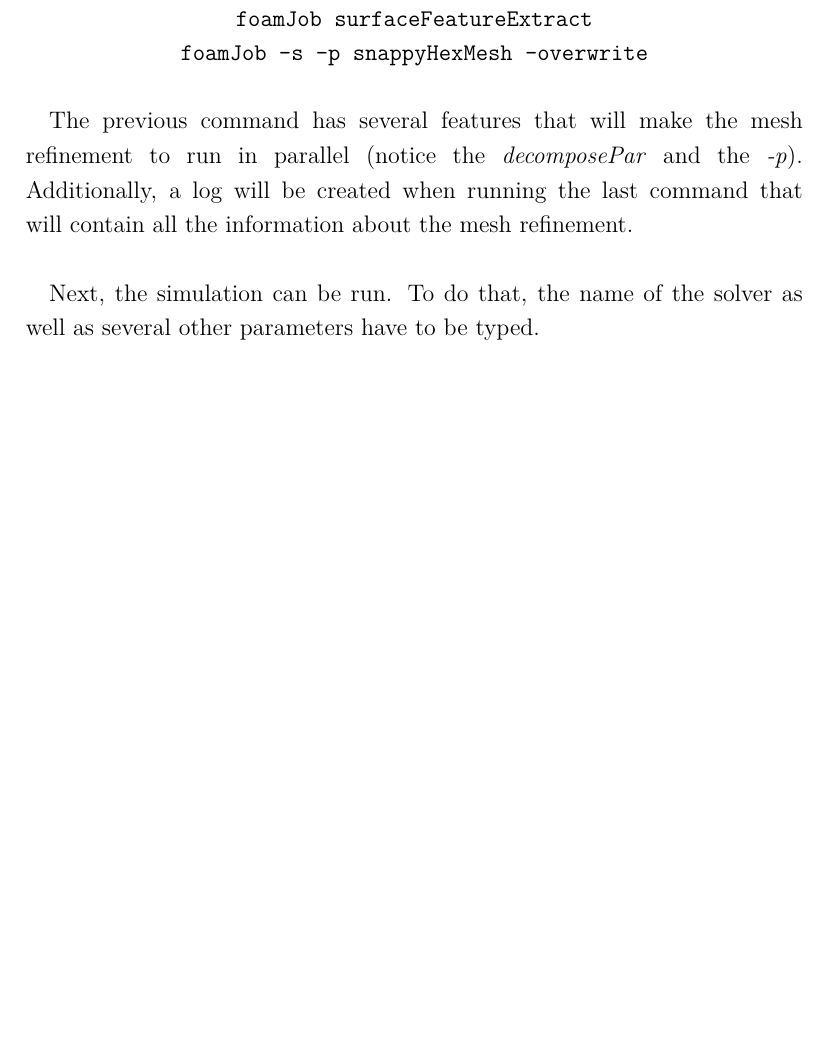
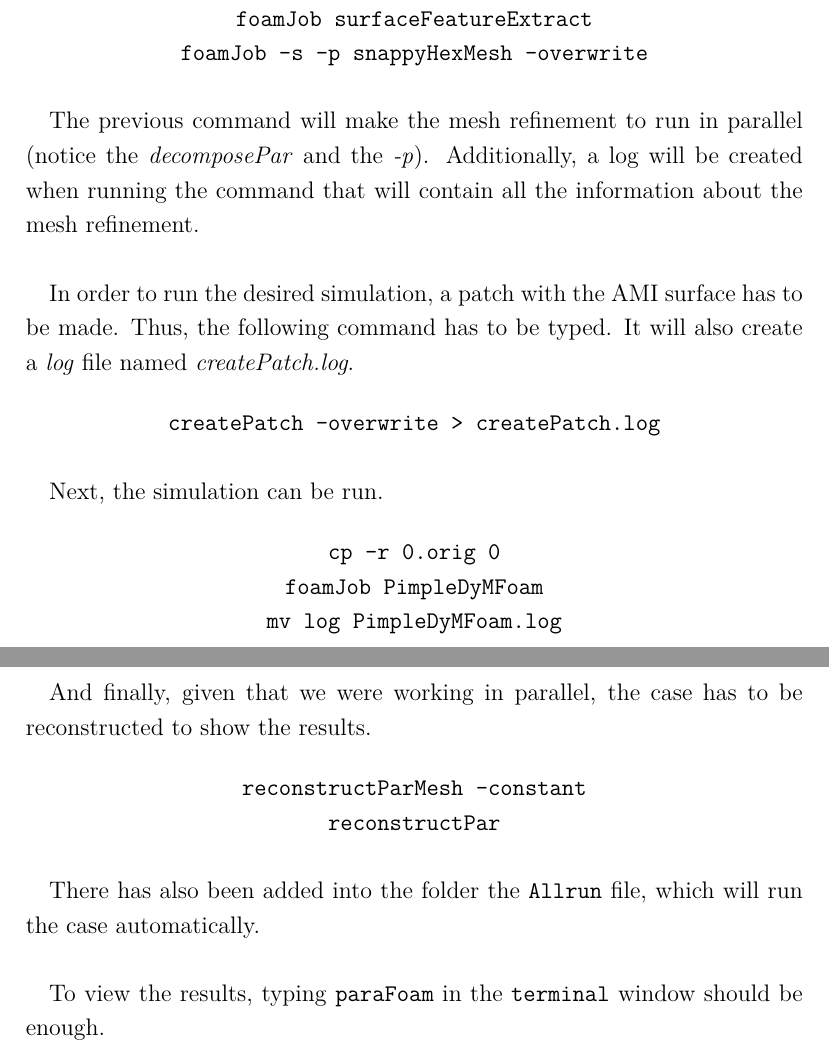
Before and after one commit to davidmorata33/elbicfdo, a LaTeX document (Report.tex, which reads sections/Runapplication.tex): part of page 47 of 51 before the commit and two parts of pages 47 and 48 of 52 after it, the two joined at a grey line, cut so that both start at the same text, the shorter picture padded with empty space. Compiled offline with pdfLaTeX.

Commit message:
whole assembly

```diff
--- a/sections/Runapplication.tex
+++ b/sections/Runapplication.tex
@@ -14,6 +14,29 @@ foamJob surfaceFeatureExtract \\
 foamJob -s -p snappyHexMesh -overwrite}
 \end{center}
 
-\paragraph{}The previous command has several features that will make the mesh refinement to run in parallel (notice the \textit{decomposePar} and the \textit{-p}). Additionally, a log will be created when running the last command that will contain all the information about the mesh refinement.
+\paragraph{}The previous command will make the mesh refinement to run in parallel (notice the \textit{decomposePar} and the \textit{-p}). Additionally, a log will be created when running the command that will contain all the information about the mesh refinement.
 
-\paragraph{}Next, the simulation can be run. To do that, the name of the solver as well as several other parameters have to be typed.
+\paragraph{}In order to run the desired simulation, a patch with the AMI surface has to be made. Thus, the following command has to be typed. It will also create a \textit{log} file named \textit{createPatch.log}.
+
+\begin{center}
+\texttt{createPatch -overwrite > createPatch.log}
+\end{center}
+
+\paragraph{}Next, the simulation can be run.
+
+\begin{center}
+\texttt{cp -r 0.orig 0\\
+foamJob PimpleDyMFoam\\
+mv log PimpleDyMFoam.log}
+\end{center}
+
+\paragraph{}And finally, given that we were working in parallel, the case has to be reconstructed to show the results.
+
+\begin{center}
+\texttt{reconstructParMesh -constant\\
+reconstructPar}
+\end{center}
+
+\paragraph{}There has also been added into the folder the \texttt{Allrun} file, which will run the case automatically.
+
+\paragraph{}To view the results, typing \texttt{paraFoam} in the \texttt{terminal} window should be enough.
```
Also changed, not shown: sections/Control.tex (+10 -17 lines), Report.pdf, 5 other files.
